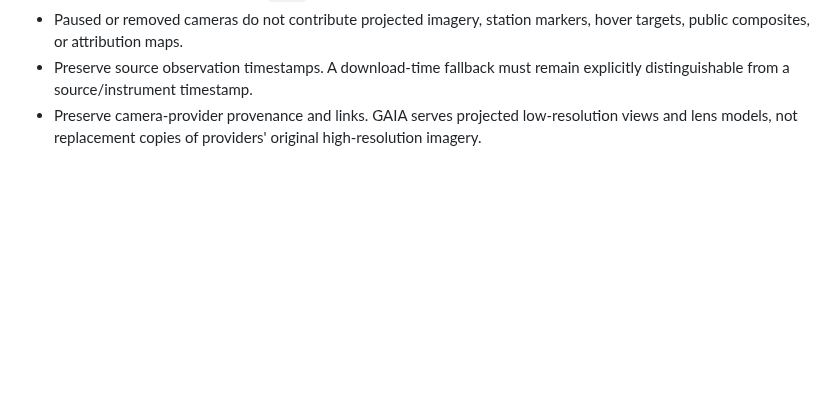
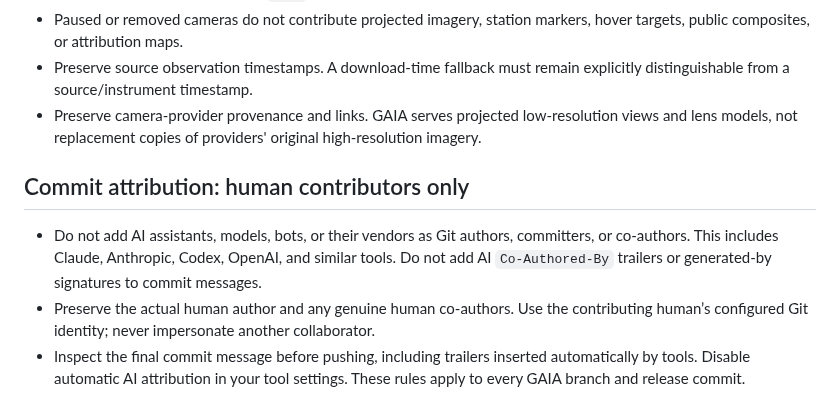
Before and after one commit to jvierine/gaia, a Markdown page: AGENTS.md, the part around the change. Rendered like a GitHub page; blank space fills up the shorter version.

```diff
--- a/AGENTS.md
+++ b/AGENTS.md
@@ -53,3 +53,9 @@
 - Paused or removed cameras do not contribute projected imagery, station markers, hover targets, public composites, or attribution maps.
 - Preserve source observation timestamps. A download-time fallback must remain explicitly distinguishable from a source/instrument timestamp.
 - Preserve camera-provider provenance and links. GAIA serves projected low-resolution views and lens models, not replacement copies of providers' original high-resolution imagery.
+
+## Commit attribution: human contributors only
+
+- Do not add AI assistants, models, bots, or their vendors as Git authors, committers, or co-authors. This includes Claude, Anthropic, Codex, OpenAI, and similar tools. Do not add AI `Co-Authored-By` trailers or generated-by signatures to commit messages.
+- Preserve the actual human author and any genuine human co-authors. Use the contributing human’s configured Git identity; never impersonate another collaborator.
+- Inspect the final commit message before pushing, including trailers inserted automatically by tools. Disable automatic AI attribution in your tool settings. These rules apply to every GAIA branch and release commit.
```
Also changed, not shown: deploy/HANDOFF.md (+8 -0 lines).
